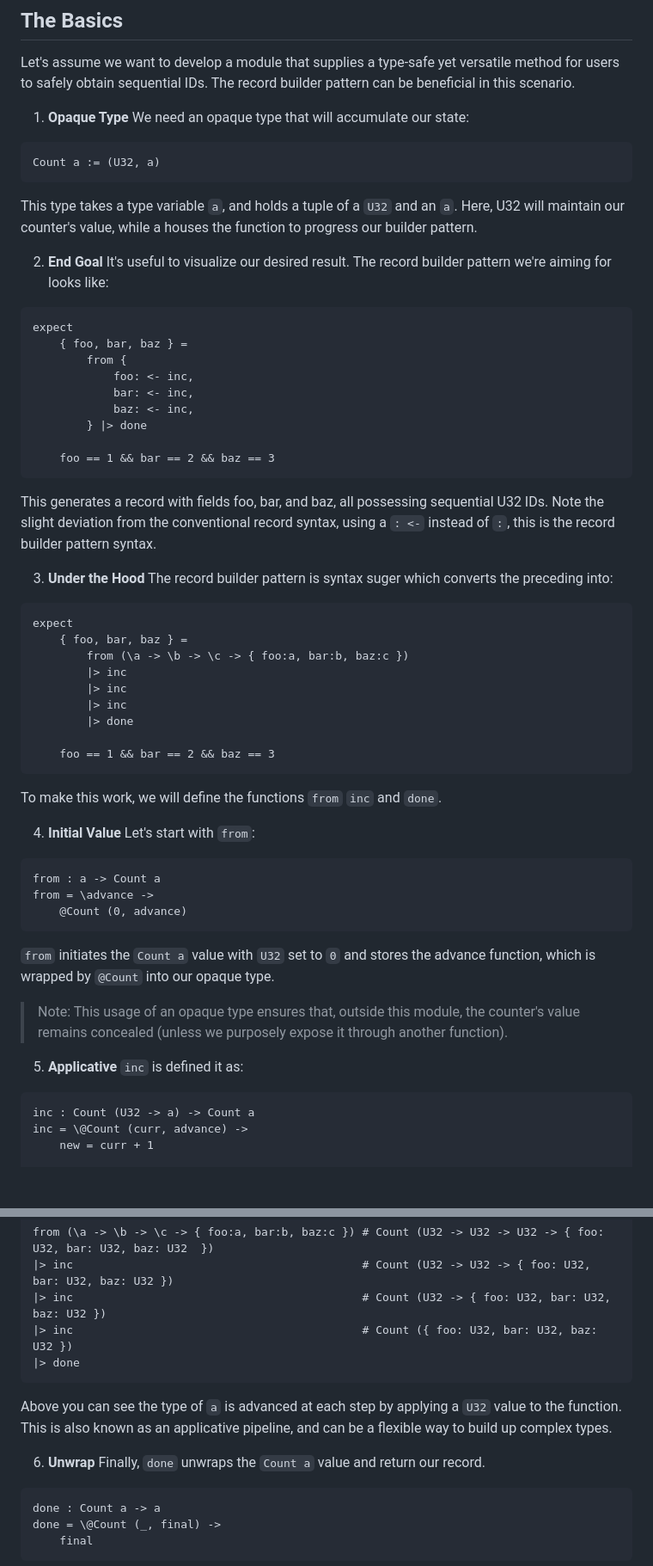
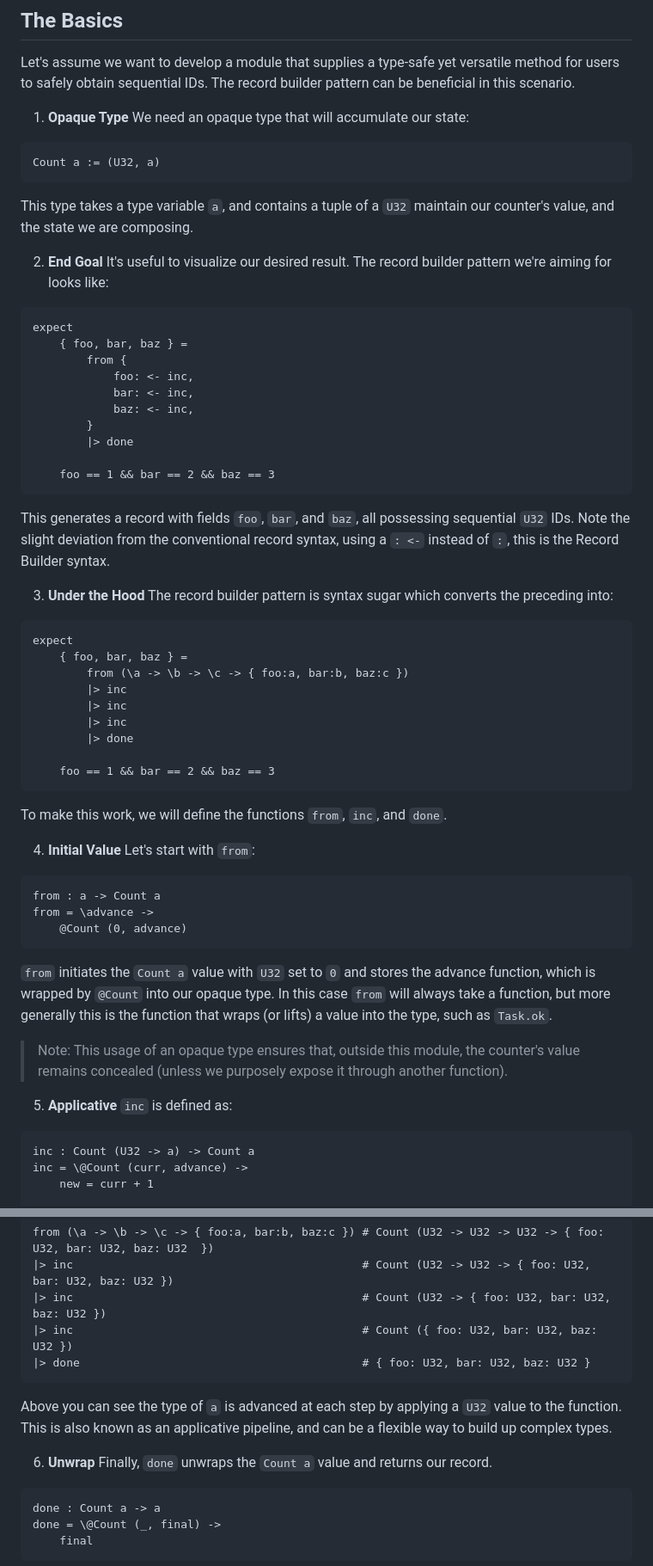
Before and after one commit to roc-lang/examples, a Markdown page: examples/RecordBuilder/README.md, 2 parts joined by grey strips. Shown at 86% size. Drawn GitHub-style; blank space fills up the shorter version.

Commit message:
Changes from agu-z review

````diff
--- a/examples/RecordBuilder/README.md
+++ b/examples/RecordBuilder/README.md
@@ -11,7 +11,7 @@ Let's assume we want to develop a module that supplies a type-safe yet versatile
 ```roc
 Count a := (U32, a)
 ```
-This type takes a type variable `a`, and holds a tuple of a `U32` and an `a`. Here, U32 will maintain our counter's value, while a houses the function to progress our builder pattern.
+This type takes a type variable `a`, and contains a tuple of a `U32` maintain our counter's value, and the state we are composing.
 
 2. **End Goal** It's useful to visualize our desired result. The record builder pattern we're aiming for looks like:
 
@@ -22,14 +22,15 @@ expect
             foo: <- inc,
             bar: <- inc,
             baz: <- inc,
-        } |> done
+        }
+        |> done
 
     foo == 1 && bar == 2 && baz == 3
 ```
 
-This generates a record with fields foo, bar, and baz, all possessing sequential U32 IDs. Note the slight deviation from the conventional record syntax, using a `: <-` instead of `:`, this is the record builder pattern syntax.
+This generates a record with fields `foo`, `bar`, and `baz`, all possessing sequential `U32` IDs. Note the slight deviation from the conventional record syntax, using a `: <-` instead of `:`, this is the Record Builder syntax.
 
-3. **Under the Hood** The record builder pattern is syntax suger which converts the preceding into:
+3. **Under the Hood** The record builder pattern is syntax sugar which converts the preceding into:
 
 ```roc
 expect
@@ -42,7 +43,7 @@ expect
 
     foo == 1 && bar == 2 && baz == 3
 ```
-To make this work, we will define the functions `from` `inc` and `done`.
+To make this work, we will define the functions `from`, `inc`, and `done`.
 
 4. **Initial Value** Let's start with `from`:
 
@@ -51,11 +52,11 @@ from : a -> Count a
 from = \advance ->
     @Count (0, advance)
 ```
-`from` initiates the `Count a` value with `U32` set to `0` and stores the advance function, which is wrapped by `@Count` into our opaque type.
+`from` initiates the `Count a` value with `U32` set to `0` and stores the advance function, which is wrapped by `@Count` into our opaque type. In this case `from` will always take a function, but more generally this is the function that wraps (or lifts) a value into the type, such as `Task.ok`.
 
 > Note: This usage of an opaque type ensures that, outside this module, the counter's value remains concealed (unless we purposely expose it through another function).
 
-5. **Applicative** `inc` is defined it as:
+5. **Applicative** `inc` is defined as:
 
 ```roc
 inc : Count (U32 -> a) -> Count a
@@ -76,12 +77,12 @@ from (\a -> \b -> \c -> { foo:a, bar:b, baz:c }) # Count (U32 -> U32 -> U32 -> {
 |> inc                                           # Count (U32 -> U32 -> { foo: U32, bar: U32, baz: U32 })
 |> inc                                           # Count (U32 -> { foo: U32, bar: U32, baz: U32 })
 |> inc                                           # Count ({ foo: U32, bar: U32, baz: U32 })
-|> done
+|> done                                          # { foo: U32, bar: U32, baz: U32 }
 ```
 
 Above you can see the type of `a` is advanced at each step by applying a `U32` value to the function. This is also known as an applicative pipeline, and can be a flexible way to build up complex types.
 
-6. **Unwrap** Finally, `done` unwraps the `Count a` value and return our record.
+6. **Unwrap** Finally, `done` unwraps the `Count a` value and returns our record.
 
 ```roc
 done : Count a -> a
````
